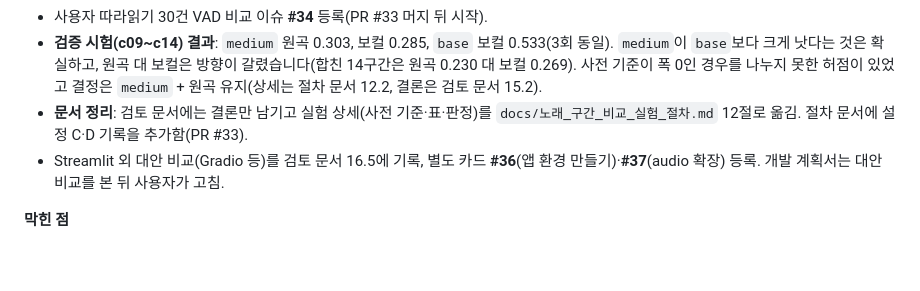
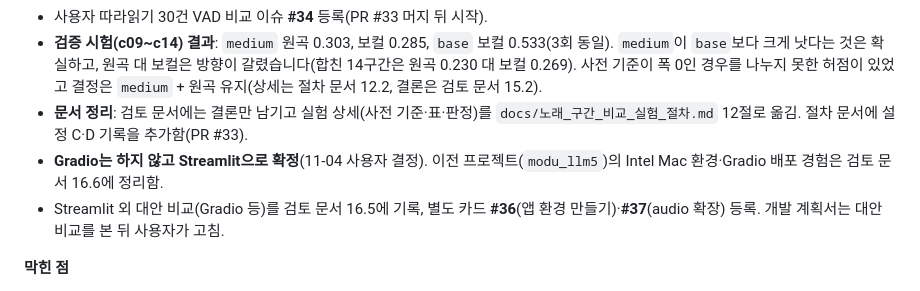
Before and after one commit to greenkey20/song-lingo, a Markdown page: docs/작업_일지.md, the part around the change. Rendered like a GitHub page; blank space fills up the shorter version.

Commit message:
chore: 작업 일지 11-04에 Streamlit 확정과 modu_llm5 검토 기록
Co-Authored-By: Claude Sonnet 5.5 <noreply@anthropic.com>

```diff
--- a/docs/작업_일지.md
+++ b/docs/작업_일지.md
@@ -381,6 +381,7 @@
 - 사용자 따라읽기 30건 VAD 비교 이슈 **#34** 등록(PR #33 머지 뒤 시작).
 - **검증 시험(c09~c14) 결과**: `medium` 원곡 0.303, 보컬 0.285, `base` 보컬 0.533(3회 동일). `medium`이 `base`보다 크게 낫다는 것은 확실하고, 원곡 대 보컬은 방향이 갈렸습니다(합친 14구간은 원곡 0.230 대 보컬 0.269). 사전 기준이 폭 0인 경우를 나누지 못한 허점이 있었고 결정은 `medium` + 원곡 유지(상세는 절차 문서 12.2, 결론은 검토 문서 15.2).
 - **문서 정리**: 검토 문서에는 결론만 남기고 실험 상세(사전 기준·표·판정)를 `docs/노래_구간_비교_실험_절차.md` 12절로 옮김. 절차 문서에 설정 C·D 기록을 추가함(PR #33).
+- **Gradio는 하지 않고 Streamlit으로 확정**(11-04 사용자 결정). 이전 프로젝트(`modu_llm5`)의 Intel Mac 환경·Gradio 배포 경험은 검토 문서 16.6에 정리함.
 - Streamlit 외 대안 비교(Gradio 등)를 검토 문서 16.5에 기록, 별도 카드 **#36**(앱 환경 만들기)·**#37**(audio 확장) 등록. 개발 계획서는 대안 비교를 본 뒤 사용자가 고침.
 
 **막힌 점**
```
